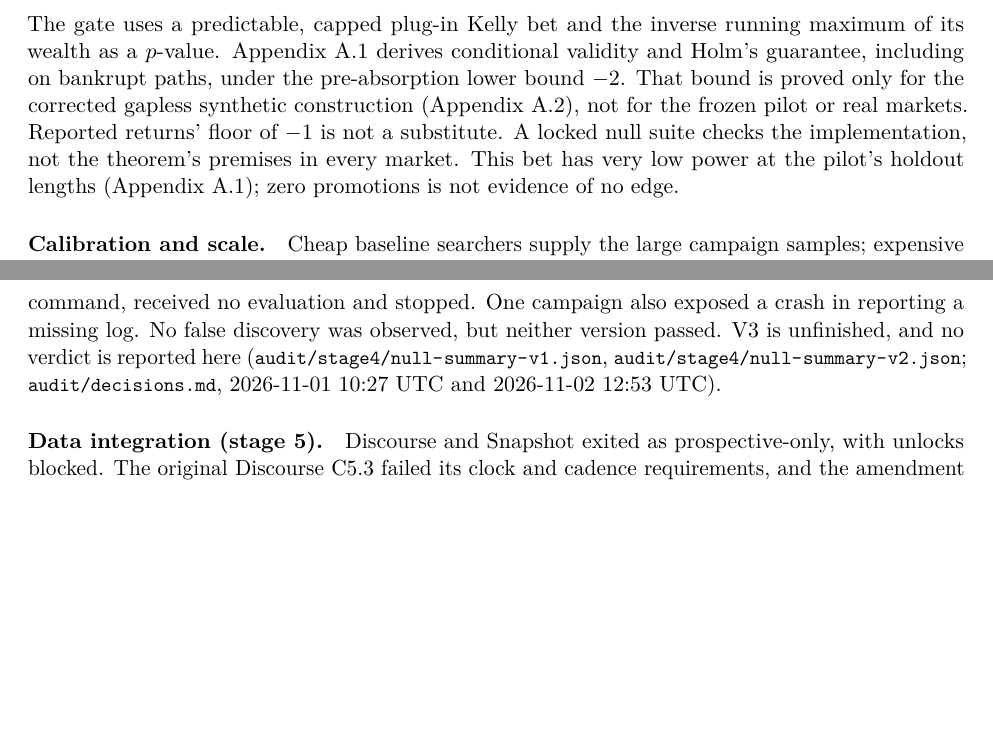
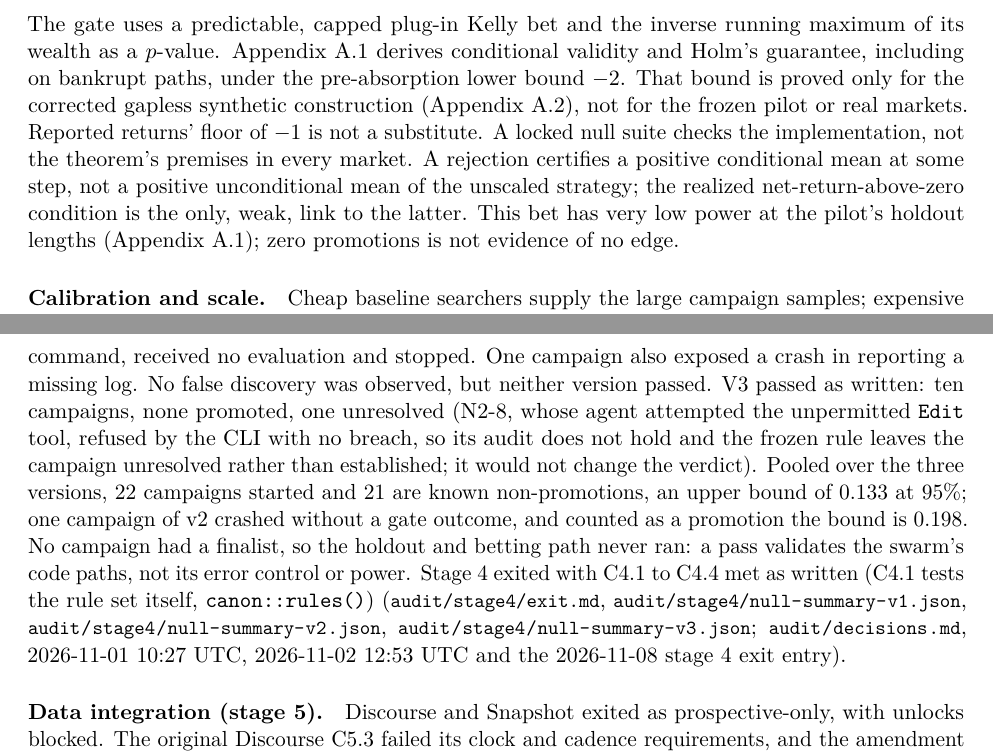
Before and after one commit to kleithegreat/moneymachine, a LaTeX paper (docs/whitepaper.tex): two parts of pages 12 and 24 of 38, joined at a grey line, cut so that both start at the same text, the shorter picture padded with empty space. Compiled offline with pdfLaTeX.

Commit message:
paper: stage 4's v3 result in the swarm paragraph; §8: a rejection certifies a conditional mean, not the unscaled strategy's
Adds one sentence to the holdout test (action 2 of audit/reviews/2026-11-08-opus-research-statistical-gates.md) and v3's result with links; PDF rebuilt.

Why: adds lines: the paper must state v3's verdict, the pooled bound and the scope of a rejection.

Co-Authored-By: Claude Sonnet 5.5 <noreply@anthropic.com>

```diff
--- a/docs/whitepaper.tex
+++ b/docs/whitepaper.tex
@@ -326,7 +326,7 @@ Individually valid tests do not make a valid combined procedure. The gate theref
 \begin{equation}
   H_{0,i}:\ \E\big[r^{\mathrm{net}}_{i,t} \mid \mathcal{F}_{t-1}\big] \le 0 \quad \text{for every } t, \qquad \mathcal{F}_{t-1} \supseteq \mathcal{F}_{\mathrm{search}} .
 \end{equation}
-The gate uses a predictable, capped plug-in Kelly bet and the inverse running maximum of its wealth as a $p$-value. Appendix~\ref{app:bet} derives conditional validity and Holm's guarantee, including on bankrupt paths, under the pre-absorption lower bound $-2$. That bound is proved only for the corrected gapless synthetic construction (Appendix~\ref{app:loss}), not for the frozen pilot or real markets. Reported returns' floor of $-1$ is not a substitute. A locked null suite checks the implementation, not the theorem's premises in every market. This bet has very low power at the pilot's holdout lengths (Appendix~\ref{app:power}); zero promotions is not evidence of no edge.
+The gate uses a predictable, capped plug-in Kelly bet and the inverse running maximum of its wealth as a $p$-value. Appendix~\ref{app:bet} derives conditional validity and Holm's guarantee, including on bankrupt paths, under the pre-absorption lower bound $-2$. That bound is proved only for the corrected gapless synthetic construction (Appendix~\ref{app:loss}), not for the frozen pilot or real markets. Reported returns' floor of $-1$ is not a substitute. A locked null suite checks the implementation, not the theorem's premises in every market. A rejection certifies a positive conditional mean at some step, not a positive unconditional mean of the unscaled strategy; the realized net-return-above-zero condition is the only, weak, link to the latter. This bet has very low power at the pilot's holdout lengths (Appendix~\ref{app:power}); zero promotions is not evidence of no edge.
 
 \paragraph{Calibration and scale.} Cheap baseline searchers supply the large campaign samples; expensive agent campaigns are smoke tests, with much weaker bounds. Appendix~\ref{app:calibration} derives their confidence bounds and distinguishes the chosen targets from evidence of useful sensitivity.
 
@@ -536,7 +536,7 @@ This section reports recorded judgments and completed implementation checks. It
 
 \paragraph{Single agent (stage 3).} C3.2 v1 failed: 20 campaigns crashed before the model ran, for lack of funding inputs. V2 made no evaluations because workspace writes were denied, so it established no procedure despite its numerical count. Under repaired permissions, v3 had zero counted promotions in 20 evaluating, audited campaigns. The real two-arm run had zero finalists in both arms, so C3.3 and C3.4 were met only under the zero-finalist revisions. The release path was not exercised and the holdout remains unreleased. This is pipeline validation. It is neither evidence of an edge nor evidence of no edge, and it says nothing about agent superiority (\record{audit/stage3/exit.md}, \record{audit/stage3/write-denied-2026-10-31.md}, \record{audit/stage3/null-summary-v1.json}, \record{audit/stage3/null-summary-v2.json}, \record{audit/stage3/null-summary.json}).
 
-\paragraph{Swarm smoke failures (stage 4).} C4.5 v1 failed. Its first two campaigns made 33 and 36 evaluations, each below the 200 floor, and both used cross-agent history without crashing. The floor mistook agents that stopped on their own for broken machinery. V2 failed with two counted campaigns out of ten. In each, an agent ran \texttt{/work/mm-agent} instead of the permitted relative command, received no evaluation and stopped. One campaign also exposed a crash in reporting a missing log. No false discovery was observed, but neither version passed. V3 is unfinished, and no verdict is reported here (\record{audit/stage4/null-summary-v1.json}, \record{audit/stage4/null-summary-v2.json}; \record{audit/decisions.md}, 2026-11-01 10:27 UTC and 2026-11-02 12:53 UTC).
+\paragraph{Swarm smoke failures (stage 4).} C4.5 v1 failed. Its first two campaigns made 33 and 36 evaluations, each below the 200 floor, and both used cross-agent history without crashing. The floor mistook agents that stopped on their own for broken machinery. V2 failed with two counted campaigns out of ten. In each, an agent ran \texttt{/work/mm-agent} instead of the permitted relative command, received no evaluation and stopped. One campaign also exposed a crash in reporting a missing log. No false discovery was observed, but neither version passed. V3 passed as written: ten campaigns, none promoted, one unresolved (N2-8, whose agent attempted the unpermitted \texttt{Edit} tool, refused by the CLI with no breach, so its audit does not hold and the frozen rule leaves the campaign unresolved rather than established; it would not change the verdict). Pooled over the three versions, 22 campaigns started and 21 are known non-promotions, an upper bound of 0.133 at 95\%; one campaign of v2 crashed without a gate outcome, and counted as a promotion the bound is 0.198. No campaign had a finalist, so the holdout and betting path never ran: a pass validates the swarm's code paths, not its error control or power. Stage 4 exited with C4.1 to C4.4 met as written (C4.1 tests the rule set itself, \texttt{canon::rules()}) (\record{audit/stage4/exit.md}, \record{audit/stage4/null-summary-v1.json}, \record{audit/stage4/null-summary-v2.json}, \record{audit/stage4/null-summary-v3.json}; \record{audit/decisions.md}, 2026-11-01 10:27 UTC, 2026-11-02 12:53 UTC and the 2026-11-08 stage 4 exit entry).
 
 \paragraph{Data integration (stage 5).} Discourse and Snapshot exited as prospective-only, with unlocks blocked. The original Discourse C5.3 failed its clock and cadence requirements, and the amendment admitted no historical claimed times. Lineage and independent event-count checks passed for the retained exit data. The predecessor hash of the earlier migration was never recorded. C5.6 calibration is deferred, and it is mandatory before any search store binds events (\record{audit/stage5/gpt-exit-review.md}, \record{audit/stage5/version-identity.md}, \record{audit/stage5/c55-evidence.md}).
 
```
Also changed, not shown: docs/whitepaper.pdf.
